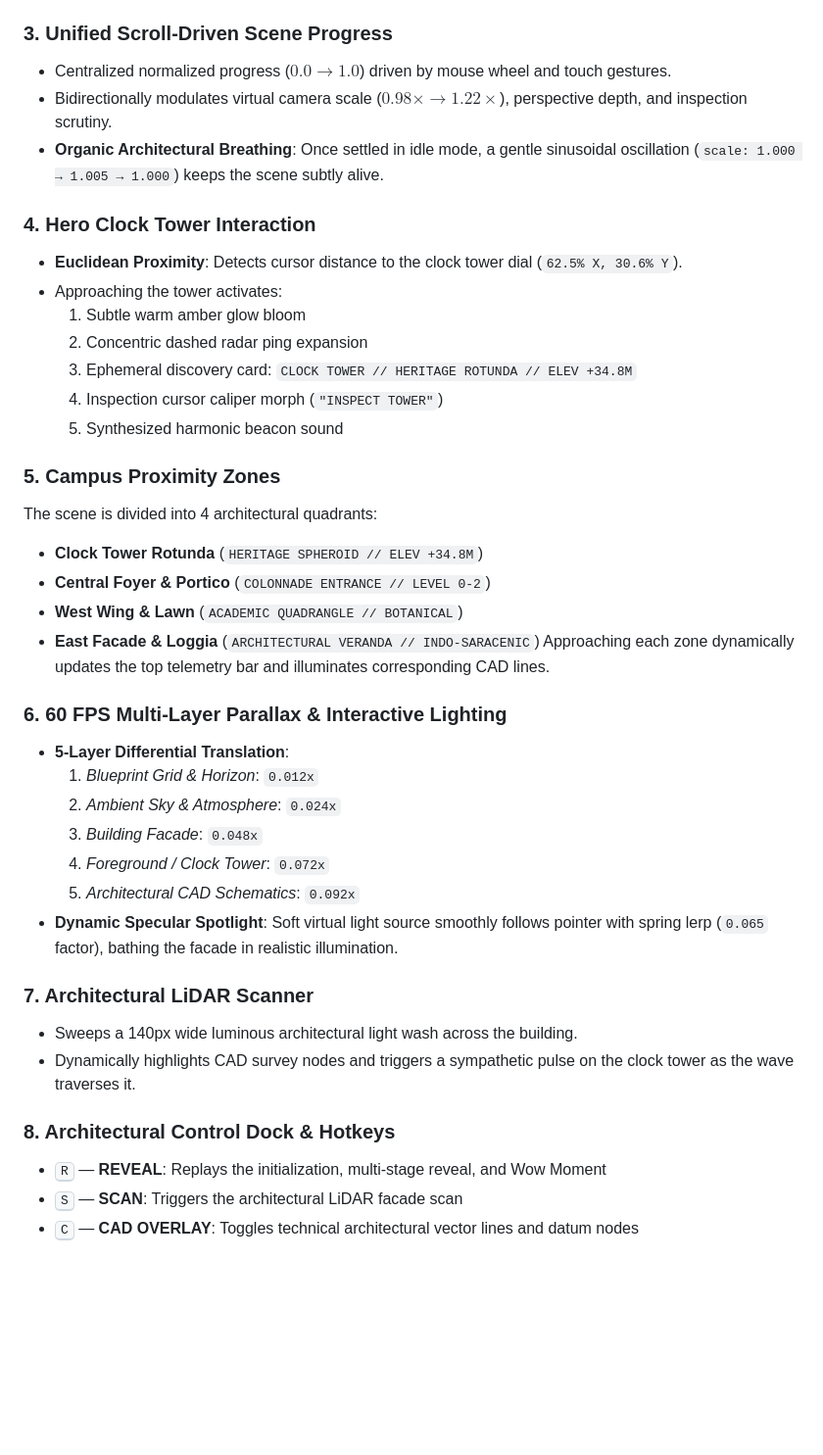
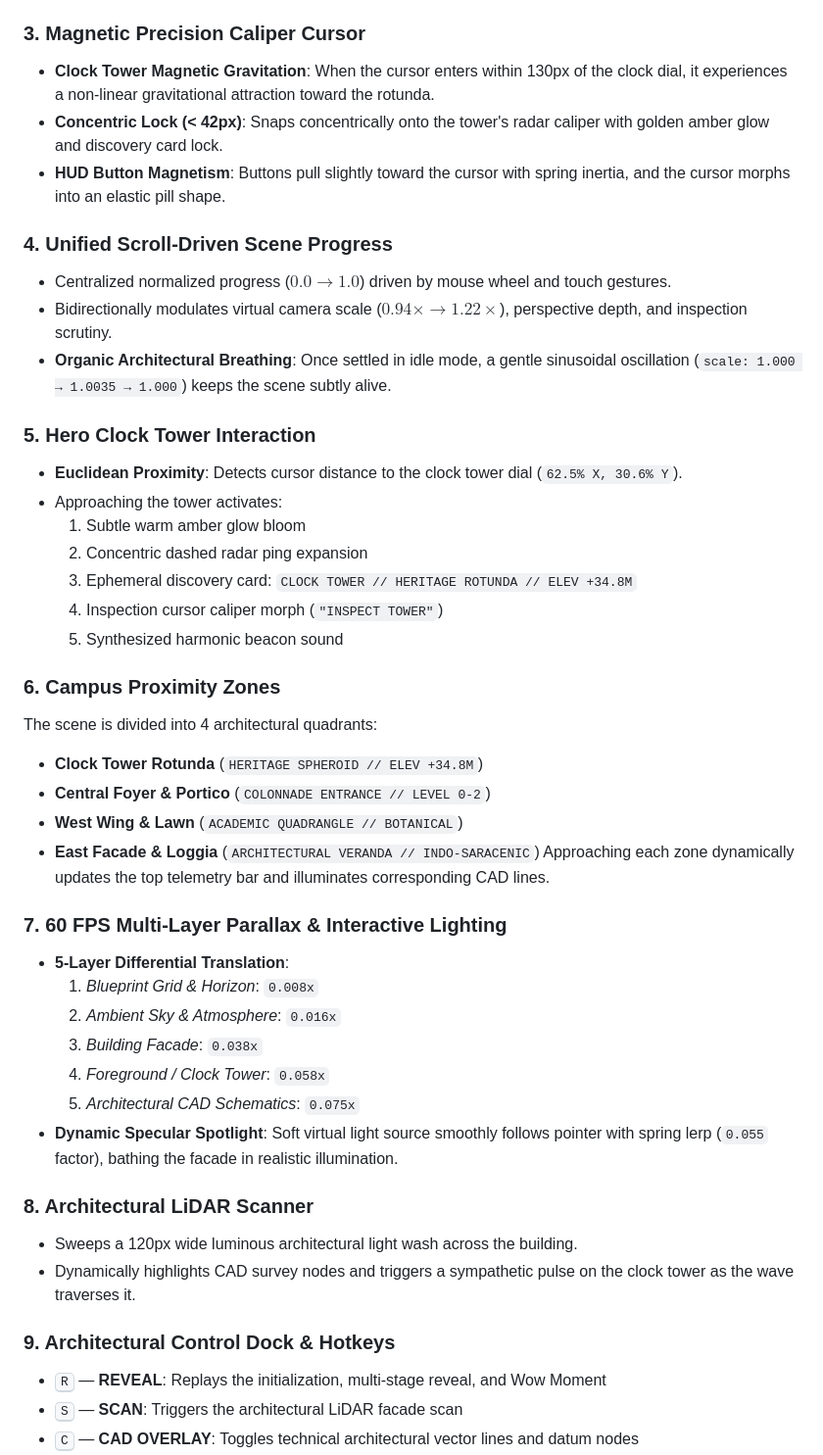
Before and after one commit to baditra-ops/AnimationKY, a Markdown page: README.md, the part around one of its changes. Shown at 98% size. Drawn GitHub-style; blank space fills up the shorter version.

```diff
--- a/README.md
+++ b/README.md
@@ -24,12 +29,17 @@ Approximately 800ms after Stage E completes:
 5. Telemetry updates to `HERITAGE ACTIVE // SYSTEM ONLINE`.
 6. The discovery cue (`"EXPLORE THE ARCHITECTURE // SCROLL OR MOVE"`) smoothly fades in.
 
-### 3. Unified Scroll-Driven Scene Progress
+### 3. Magnetic Precision Caliper Cursor
+- **Clock Tower Magnetic Gravitation**: When the cursor enters within 130px of the clock dial, it experiences a non-linear gravitational attraction toward the rotunda.
+- **Concentric Lock (< 42px)**: Snaps concentrically onto the tower's radar caliper with golden amber glow and discovery card lock.
+- **HUD Button Magnetism**: Buttons pull slightly toward the cursor with spring inertia, and the cursor morphs into an elastic pill shape.
+
+### 4. Unified Scroll-Driven Scene Progress
 - Centralized normalized progress ($0.0 \to 1.0$) driven by mouse wheel and touch gestures.
-- Bidirectionally modulates virtual camera scale ($0.98\times \to 1.22\times$), perspective depth, and inspection scrutiny.
-- **Organic Architectural Breathing**: Once settled in idle mode, a gentle sinusoidal oscillation (`scale: 1.000 → 1.005 → 1.000`) keeps the scene subtly alive.
+- Bidirectionally modulates virtual camera scale ($0.94\times \to 1.22\times$), perspective depth, and inspection scrutiny.
+- **Organic Architectural Breathing**: Once settled in idle mode, a gentle sinusoidal oscillation (`scale: 1.000 → 1.0035 → 1.000`) keeps the scene subtly alive.
 
-### 4. Hero Clock Tower Interaction
+### 5. Hero Clock Tower Interaction
 - **Euclidean Proximity**: Detects cursor distance to the clock tower dial (`62.5% X, 30.6% Y`).
 - Approaching the tower activates:
   1. Subtle warm amber glow bloom
@@ -38,7 +48,7 @@ Approximately 800ms after Stage E completes:
   4. Inspection cursor caliper morph (`"INSPECT TOWER"`)
   5. Synthesized harmonic beacon sound
 
-### 5. Campus Proximity Zones
+### 6. Campus Proximity Zones
 The scene is divided into 4 architectural quadrants:
 - **Clock Tower Rotunda** (`HERITAGE SPHEROID // ELEV +34.8M`)
 - **Central Foyer & Portico** (`COLONNADE ENTRANCE // LEVEL 0-2`)
@@ -46,20 +56,20 @@ The scene is divided into 4 architectural quadrants:
 - **East Facade & Loggia** (`ARCHITECTURAL VERANDA // INDO-SARACENIC`)
 Approaching each zone dynamically updates the top telemetry bar and illuminates corresponding CAD lines.
 
-### 6. 60 FPS Multi-Layer Parallax & Interactive Lighting
+### 7. 60 FPS Multi-Layer Parallax & Interactive Lighting
 - **5-Layer Differential Translation**:
-  1. *Blueprint Grid & Horizon*: `0.012x`
-  2. *Ambient Sky & Atmosphere*: `0.024x`
-  3. *Building Facade*: `0.048x`
-  4. *Foreground / Clock Tower*: `0.072x`
-  5. *Architectural CAD Schematics*: `0.092x`
-- **Dynamic Specular Spotlight**: Soft virtual light source smoothly follows pointer with spring lerp (`0.065` factor), bathing the facade in realistic illumination.
+  1. *Blueprint Grid & Horizon*: `0.008x`
+  2. *Ambient Sky & Atmosphere*: `0.016x`
+  3. *Building Facade*: `0.038x`
+  4. *Foreground / Clock Tower*: `0.058x`
+  5. *Architectural CAD Schematics*: `0.075x`
+- **Dynamic Specular Spotlight**: Soft virtual light source smoothly follows pointer with spring lerp (`0.055` factor), bathing the facade in realistic illumination.
 
-### 7. Architectural LiDAR Scanner
-- Sweeps a 140px wide luminous architectural light wash across the building.
+### 8. Architectural LiDAR Scanner
+- Sweeps a 120px wide luminous architectural light wash across the building.
 - Dynamically highlights CAD survey nodes and triggers a sympathetic pulse on the clock tower as the wave traverses it.
 
-### 8. Architectural Control Dock & Hotkeys
+### 9. Architectural Control Dock & Hotkeys
 - <kbd>R</kbd> — **REVEAL**: Replays the initialization, multi-stage reveal, and Wow Moment
 - <kbd>S</kbd> — **SCAN**: Triggers the architectural LiDAR facade scan
 - <kbd>C</kbd> — **CAD OVERLAY**: Toggles technical architectural vector lines and datum nodes
```
Also changed, not shown: other parts of README.md (+22 -5 lines).
